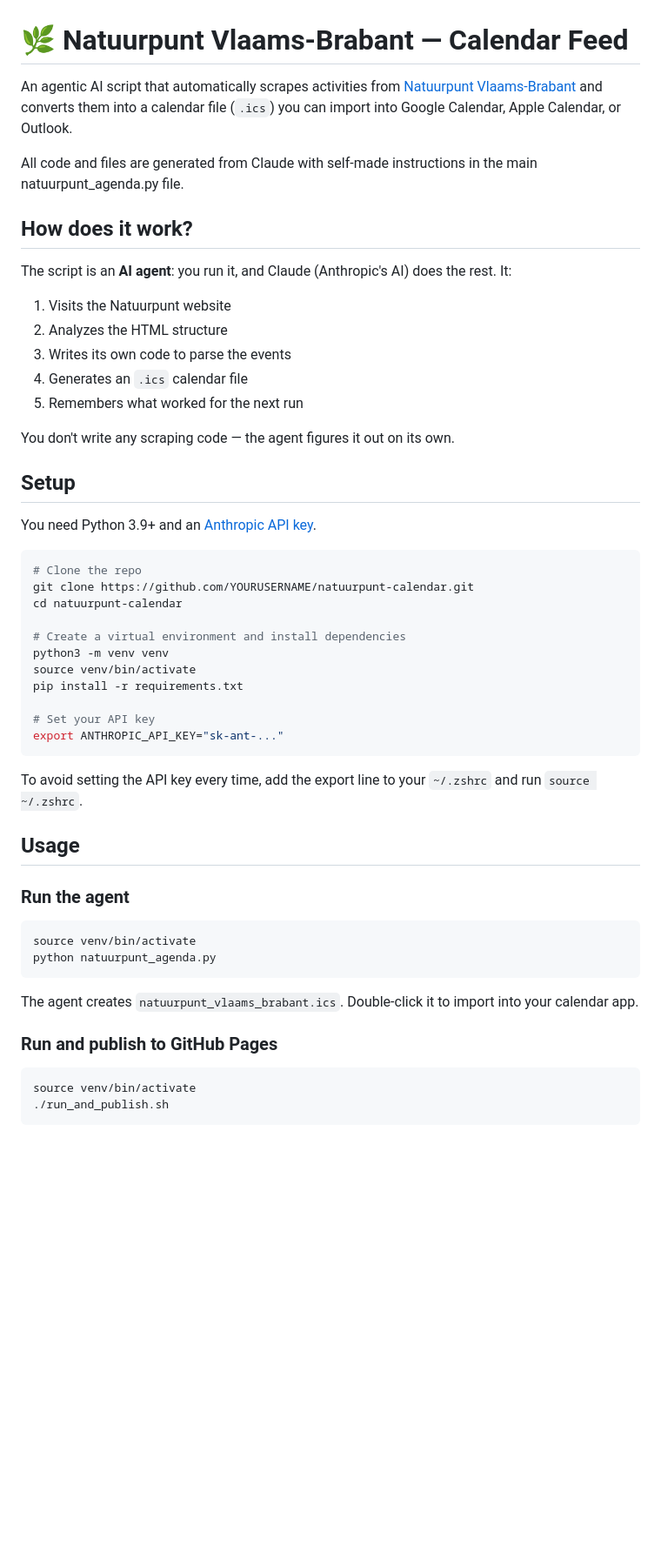
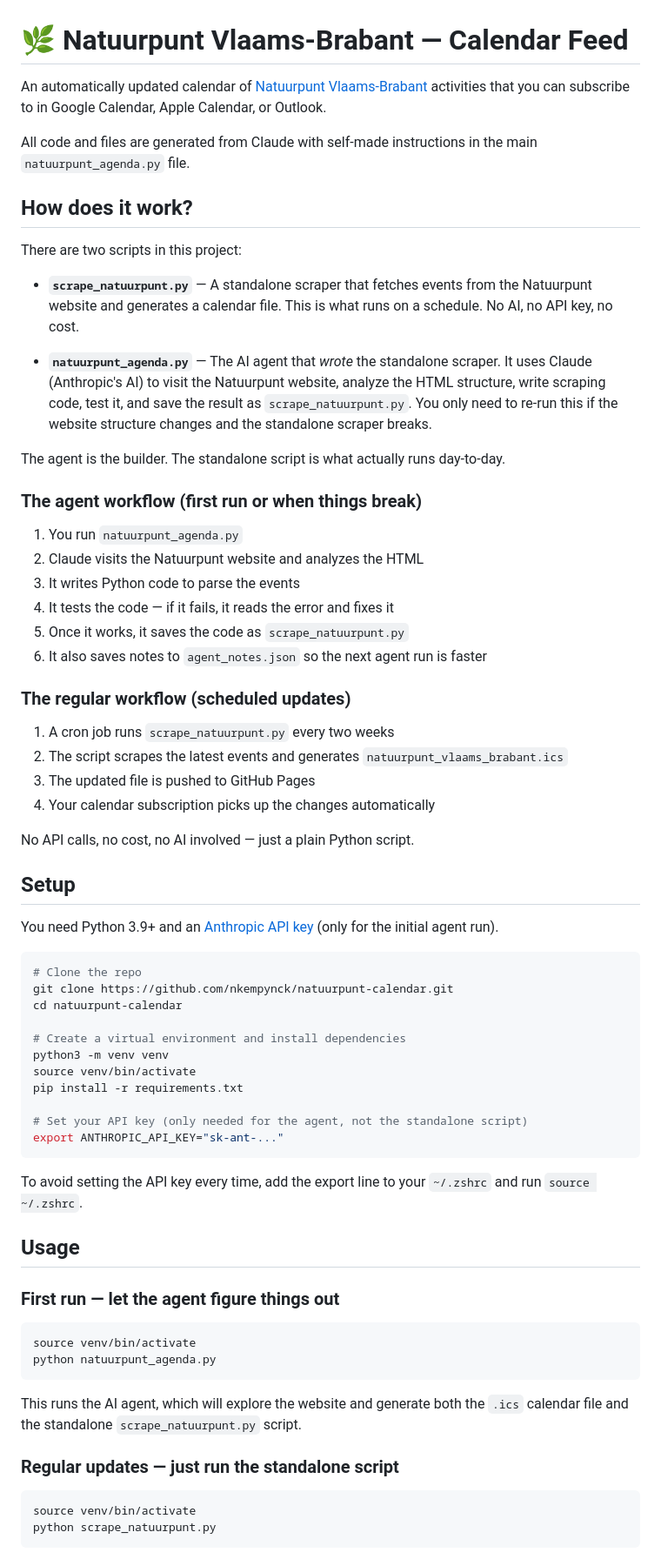
Before and after one commit to nkempynck/natuurpunt-calendar, a Markdown page: README.md, the part around one of its changes. Shown at 87% size. Rendered like a GitHub page; blank space fills up the shorter version.

````diff
--- a/README.md
+++ b/README.md
@@ -1,28 +1,44 @@
 # 🌿 Natuurpunt Vlaams-Brabant — Calendar Feed
 
-An agentic AI script that automatically scrapes activities from [Natuurpunt Vlaams-Brabant](https://www.natuurpunt.be/agenda?f%5B0%5D=province%3A187) and converts them into a calendar file (`.ics`) you can import into Google Calendar, Apple Calendar, or Outlook.
+An automatically updated calendar of [Natuurpunt Vlaams-Brabant](https://www.natuurpunt.be/agenda?f%5B0%5D=province%3A187) activities that you can subscribe to in Google Calendar, Apple Calendar, or Outlook.
 
-All code and files are generated from Claude with self-made instructions in the main natuurpunt_agenda.py file.
+All code and files are generated from Claude with self-made instructions in the main `natuurpunt_agenda.py` file.
 
 ## How does it work?
 
-The script is an **AI agent**: you run it, and Claude (Anthropic's AI) does the rest. It:
+There are two scripts in this project:
 
-1. Visits the Natuurpunt website
-2. Analyzes the HTML structure
-3. Writes its own code to parse the events
-4. Generates an `.ics` calendar file
-5. Remembers what worked for the next run
+- **`scrape_natuurpunt.py`** — A standalone scraper that fetches events from the Natuurpunt website and generates a calendar file. This is what runs on a schedule. No AI, no API key, no cost.
 
-You don't write any scraping code — the agent figures it out on its own.
+- **`natuurpunt_agenda.py`** — The AI agent that *wrote* the standalone scraper. It uses Claude (Anthropic's AI) to visit the Natuurpunt website, analyze the HTML structure, write scraping code, test it, and save the result as `scrape_natuurpunt.py`. You only need to re-run this if the website structure changes and the standalone scraper breaks.
+
+The agent is the builder. The standalone script is what actually runs day-to-day.
+
+### The agent workflow (first run or when things break)
+
+1. You run `natuurpunt_agenda.py`
+2. Claude visits the Natuurpunt website and analyzes the HTML
+3. It writes Python code to parse the events
+4. It tests the code — if it fails, it reads the error and fixes it
+5. Once it works, it saves the code as `scrape_natuurpunt.py`
+6. It also saves notes to `agent_notes.json` so the next agent run is faster
+
+### The regular workflow (scheduled updates)
+
+1. A cron job runs `scrape_natuurpunt.py` every two weeks
+2. The script scrapes the latest events and generates `natuurpunt_vlaams_brabant.ics`
+3. The updated file is pushed to GitHub Pages
+4. Your calendar subscription picks up the changes automatically
+
+No API calls, no cost, no AI involved — just a plain Python script.
 
 ## Setup
 
-You need Python 3.9+ and an [Anthropic API key](https://console.anthropic.com/).
+You need Python 3.9+ and an [Anthropic API key](https://console.anthropic.com/) (only for the initial agent run).
 
 ```bash
 # Clone the repo
-git clone https://github.com/YOURUSERNAME/natuurpunt-calendar.git
+git clone https://github.com/nkempynck/natuurpunt-calendar.git
 cd natuurpunt-calendar
 
 # Create a virtual environment and install dependencies
@@ -30,7 +46,7 @@ python3 -m venv venv
 source venv/bin/activate
 pip install -r requirements.txt
 
-# Set your API key
+# Set your API key (only needed for the agent, not the standalone script)
 export ANTHROPIC_API_KEY="sk-ant-..."
 ```
 
@@ -38,19 +54,19 @@ To avoid setting the API key every time, add the export line to your `~/.zshrc`
 
 ## Usage
 
-### Run the agent
+### First run — let the agent figure things out
 
 ```bash
 source venv/bin/activate
 python natuurpunt_agenda.py
 ```
 
-The agent creates `natuurpunt_vlaams_brabant.ics`. Double-click it to import into your calendar app.
+This runs the AI agent, which will explore the website and generate both the `.ics` calendar file and the standalone `scrape_natuurpunt.py` script.
 
-### Run and publish to GitHub Pages
+### Regular updates — just run the standalone script
 
 ```bash
 source venv/bin/activate
-./run_and_publish.sh
+python scrape_natuurpunt.py
 ```
 
````
Also changed, not shown: other parts of README.md (+23 -10 lines).
